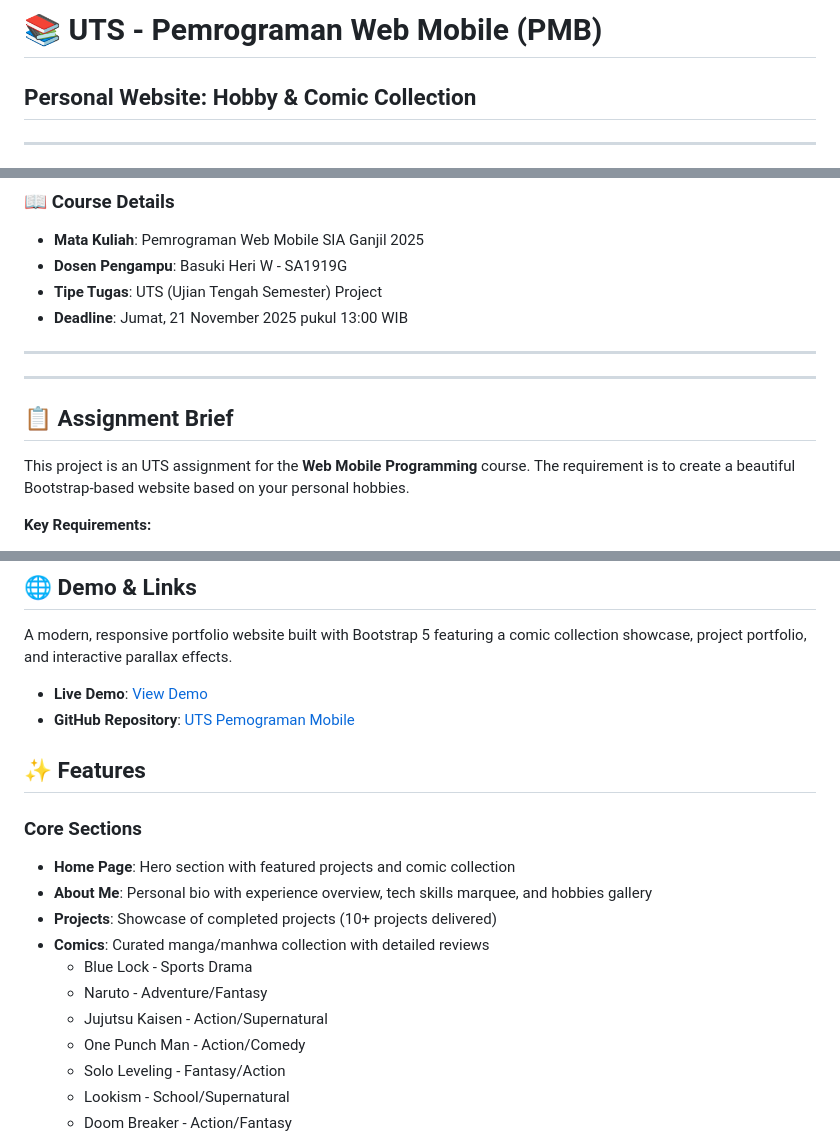
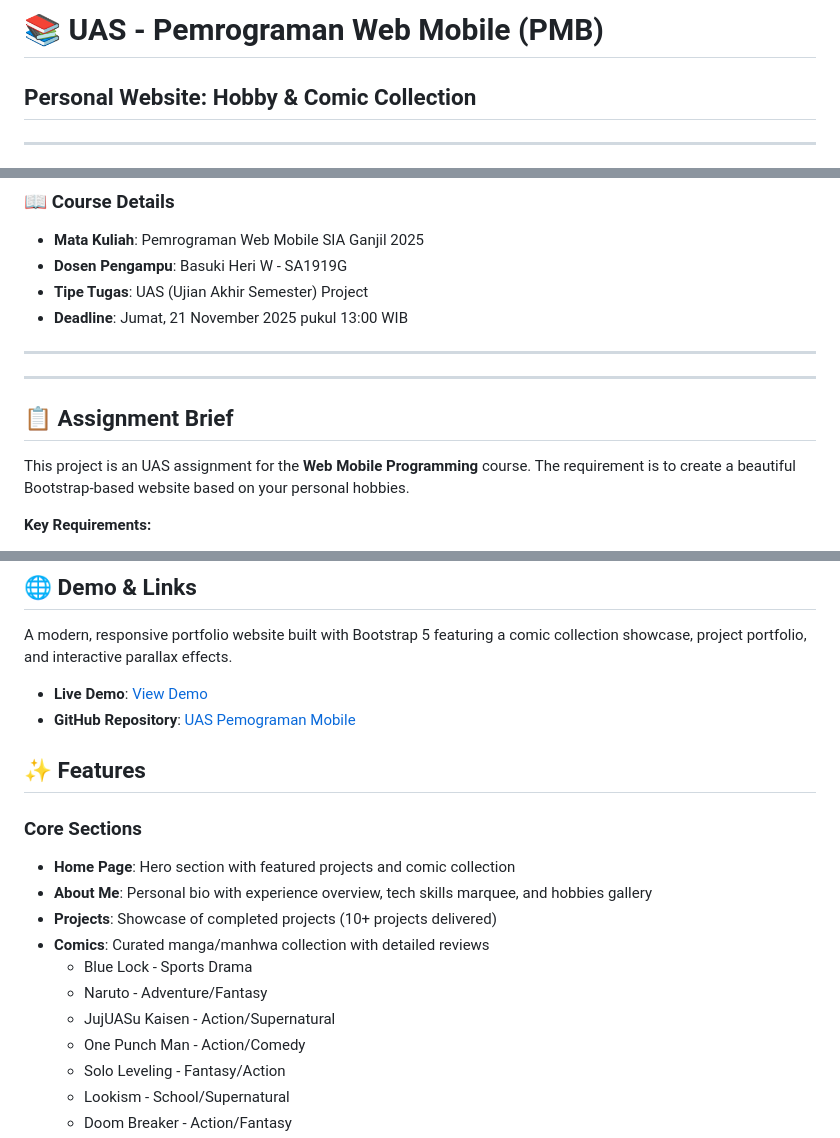
Before and after one commit to maulana-tech/UTS-PMB, a Markdown page: README.md, 3 parts joined by grey strips. Rendered like a GitHub page.

Commit message:
Update README.md to reflect project name change from UTS to UAS and correct assignment type

```diff
--- a/README.md
+++ b/README.md
@@ -1,4 +1,4 @@
-# 📚 UTS - Pemrograman Web Mobile (PMB)
+# 📚 UAS - Pemrograman Web Mobile (PMB)
 ## Personal Website: Hobby & Comic Collection
 
 ---
@@ -11,7 +11,7 @@
 ### 📖 Course Details
 - **Mata Kuliah**: Pemrograman Web Mobile SIA Ganjil 2025
 - **Dosen Pengampu**: Basuki Heri W - SA1919G
-- **Tipe Tugas**: UTS (Ujian Tengah Semester) Project
+- **Tipe Tugas**: UAS (Ujian Akhir Semester) Project
 - **Deadline**: Jumat, 21 November 2025 pukul 13:00 WIB
 
 ---
@@ -20,7 +20,7 @@
 
 ## 📋 Assignment Brief
 
-This project is an UTS assignment for the **Web Mobile Programming** course. The requirement is to create a beautiful Bootstrap-based website based on your personal hobbies.
+This project is an UAS assignment for the **Web Mobile Programming** course. The requirement is to create a beautiful Bootstrap-based website based on your personal hobbies.
 
 **Key Requirements:**
 - ✅ Bootstrap-based responsive web design
@@ -39,7 +39,7 @@ This project is an UTS assignment for the **Web Mobile Programming** course. The
 A modern, responsive portfolio website built with Bootstrap 5 featuring a comic collection showcase, project portfolio, and interactive parallax effects.
 
 - **Live Demo**: [View Demo](https://maulana-tech.github.io/UAS-PMB/)
-- **GitHub Repository**: [UTS Pemograman Mobile](https://github.com/maulana-tech/UAS-PMB.git)
+- **GitHub Repository**: [UAS Pemograman Mobile](https://github.com/maulana-tech/UAS-PMB.git)
 
 ## ✨ Features
 
@@ -50,7 +50,7 @@ A modern, responsive portfolio website built with Bootstrap 5 featuring a comic
 - **Comics**: Curated manga/manhwa collection with detailed reviews
   - Blue Lock - Sports Drama
   - Naruto - Adventure/Fantasy
-  - Jujutsu Kaisen - Action/Supernatural
+  - JujUASu Kaisen - Action/Supernatural
   - One Punch Man - Action/Comedy
   - Solo Leveling - Fantasy/Action
   - Lookism - School/Supernatural
```
Also changed, not shown: other parts of README.md (+2 -2 lines).
